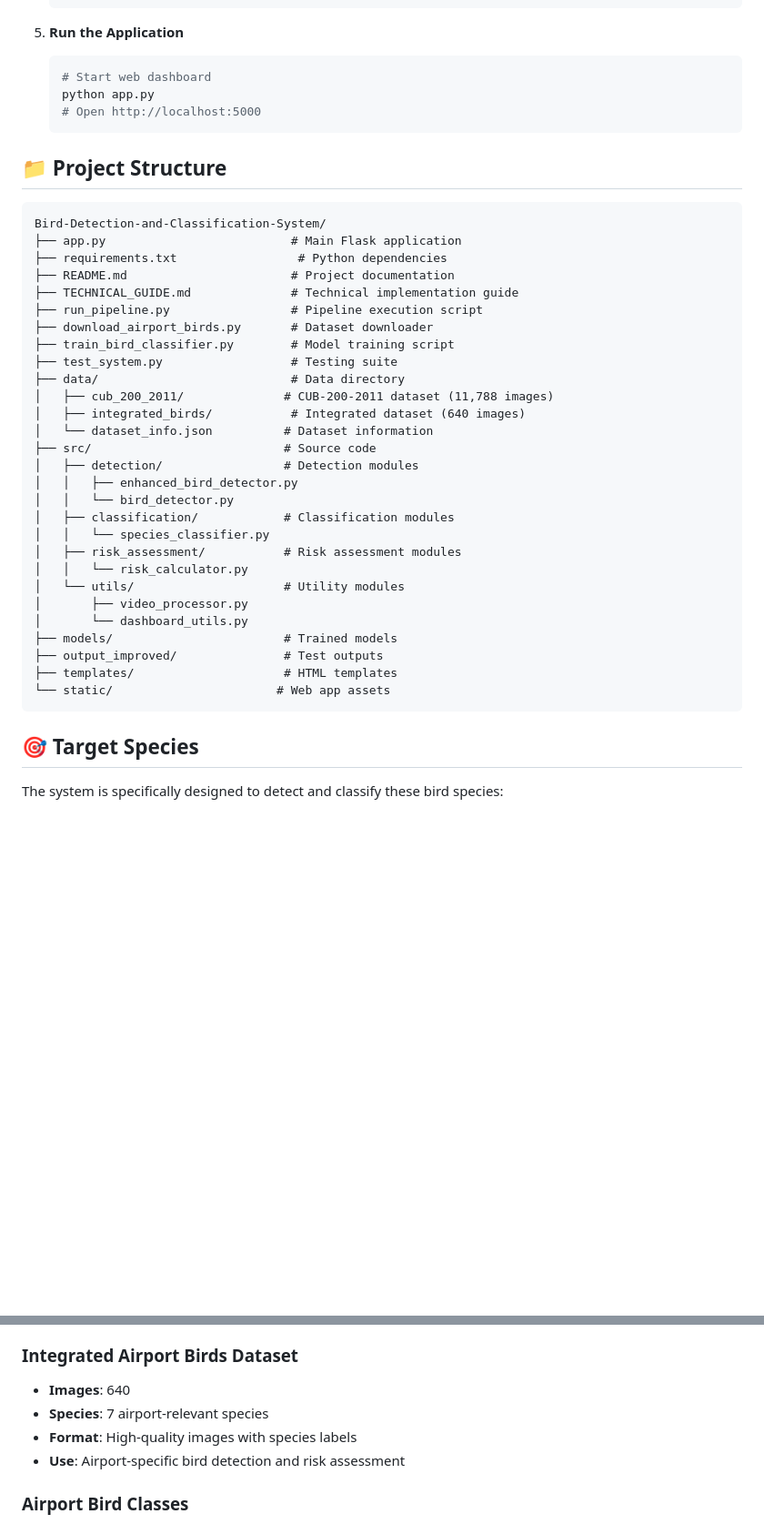
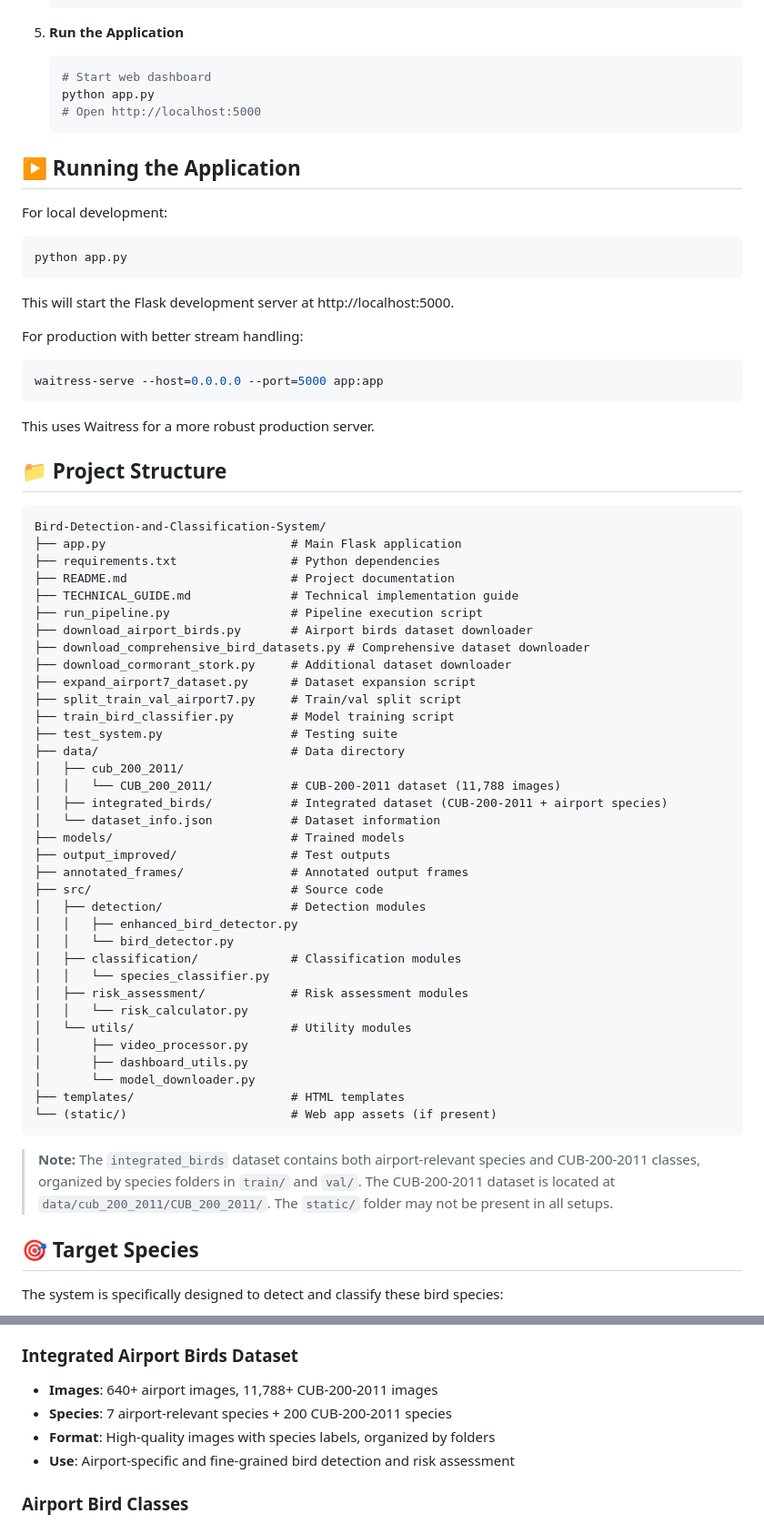
Before and after one commit to kushagra-a-singh/Airfield-Wildlife-Risk-Classification, a Markdown page: README.md, 2 parts joined by grey strips. Shown at 91% size. GitHub-like rendering; blank space fills up the shorter version.

````diff
--- a/README.md
+++ b/README.md
@@ -80,38 +80,63 @@ This system provides advanced AI-powered bird detection, species classification,
    # Open http://localhost:5000
    ```
 
+## ▶️ Running the Application
+
+For local development:
+```bash
+python app.py
+```
+This will start the Flask development server at http://localhost:5000.
+
+For production with better stream handling:
+```bash
+waitress-serve --host=0.0.0.0 --port=5000 app:app
+```
+This uses Waitress for a more robust production server.
+
 ## 📁 Project Structure
 
 ```
 Bird-Detection-and-Classification-System/
 ├── app.py                          # Main Flask application
-├── requirements.txt                 # Python dependencies
+├── requirements.txt                # Python dependencies
 ├── README.md                       # Project documentation
 ├── TECHNICAL_GUIDE.md              # Technical implementation guide
 ├── run_pipeline.py                 # Pipeline execution script
-├── download_airport_birds.py       # Dataset downloader
+├── download_airport_birds.py       # Airport birds dataset downloader
+├── download_comprehensive_bird_datasets.py # Comprehensive dataset downloader
+├── download_cormorant_stork.py     # Additional dataset downloader
+├── expand_airport7_dataset.py      # Dataset expansion script
+├── split_train_val_airport7.py     # Train/val split script
 ├── train_bird_classifier.py        # Model training script
 ├── test_system.py                  # Testing suite
 ├── data/                           # Data directory
-│   ├── cub_200_2011/              # CUB-200-2011 dataset (11,788 images)
-│   ├── integrated_birds/           # Integrated dataset (640 images)
-│   └── dataset_info.json          # Dataset information
-├── src/                           # Source code
-│   ├── detection/                 # Detection modules
+│   ├── cub_200_2011/
+│   │   └── CUB_200_2011/           # CUB-200-2011 dataset (11,788 images)
+│   ├── integrated_birds/           # Integrated dataset (CUB-200-2011 + airport species)
+│   └── dataset_info.json           # Dataset information
+├── models/                         # Trained models
+├── output_improved/                # Test outputs
+├── annotated_frames/               # Annotated output frames
+├── src/                            # Source code
+│   ├── detection/                  # Detection modules
 │   │   ├── enhanced_bird_detector.py
 │   │   └── bird_detector.py
-│   ├── classification/            # Classification modules
+│   ├── classification/             # Classification modules
 │   │   └── species_classifier.py
-│   ├── risk_assessment/           # Risk assessment modules
+│   ├── risk_assessment/            # Risk assessment modules
 │   │   └── risk_calculator.py
-│   └── utils/                     # Utility modules
+│   └── utils/                      # Utility modules
 │       ├── video_processor.py
-│       └── dashboard_utils.py
-├── models/                        # Trained models
-├── output_improved/               # Test outputs
-├── templates/                     # HTML templates
-└── static/                       # Web app assets
+│       ├── dashboard_utils.py
+│       └── model_downloader.py
+├── templates/                      # HTML templates
+└── (static/)                       # Web app assets (if present)
 ```
+
+> **Note:** The `integrated_birds` dataset contains both airport-relevant species and CUB-200-2011 classes, organized by species folders in `train/` and `val/`.
+> The CUB-200-2011 dataset is located at `data/cub_200_2011/CUB_200_2011/`.
+> The `static/` folder may not be present in all setups.
 
 ## 🎯 Target Species
 
@@ -294,10 +316,10 @@ RISK_WEIGHTS = {
 - **Use**: Fine-grained bird species classification
 
 ### Integrated Airport Birds Dataset
-- **Images**: 640
-- **Species**: 7 airport-relevant species
-- **Format**: High-quality images with species labels
-- **Use**: Airport-specific bird detection and risk assessment
+- **Images**: 640+ airport images, 11,788+ CUB-200-2011 images
+- **Species**: 7 airport-relevant species + 200 CUB-200-2011 species
+- **Format**: High-quality images with species labels, organized by folders
+- **Use**: Airport-specific and fine-grained bird detection and risk assessment
 
 ### Airport Bird Classes
 - **Categories**: 4 (kites, raptors, waterfowl, small_birds)
````
Also changed, not shown: other parts of README.md (+13 -16 lines), TECHNICAL_GUIDE.md (+48 -11 lines).
